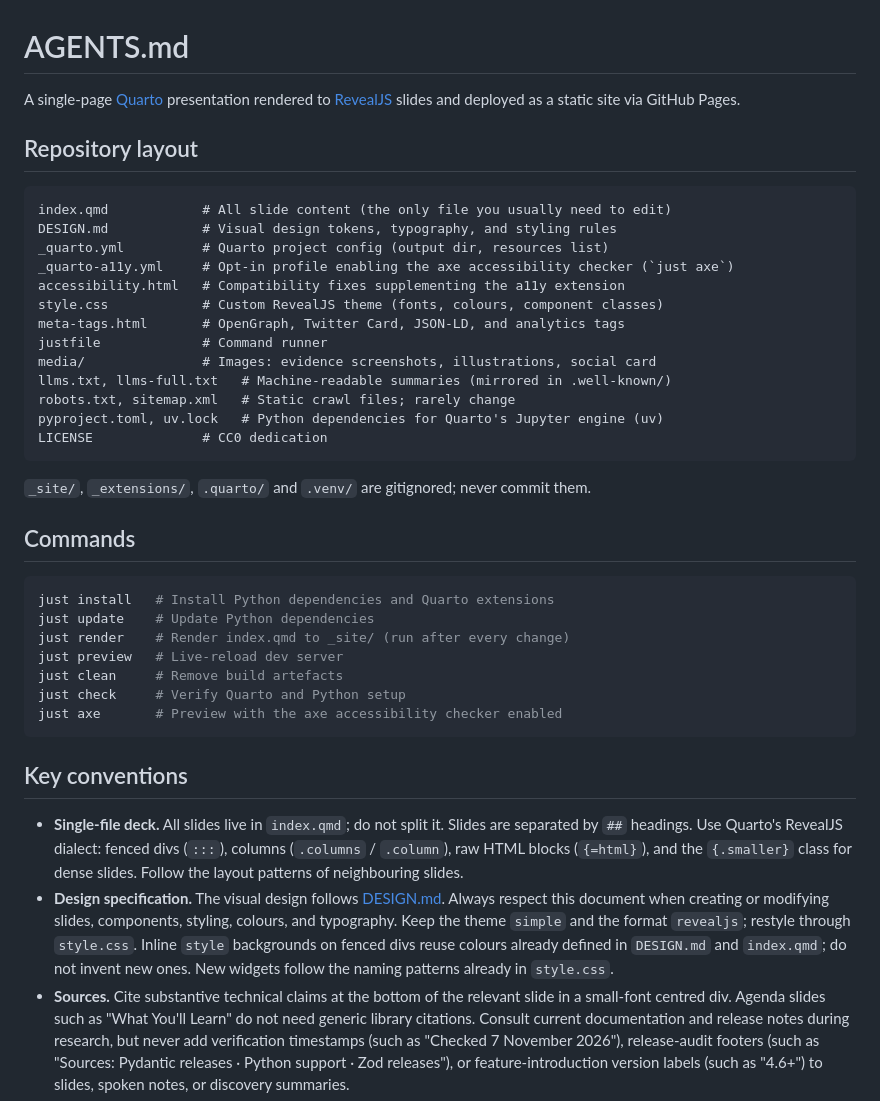
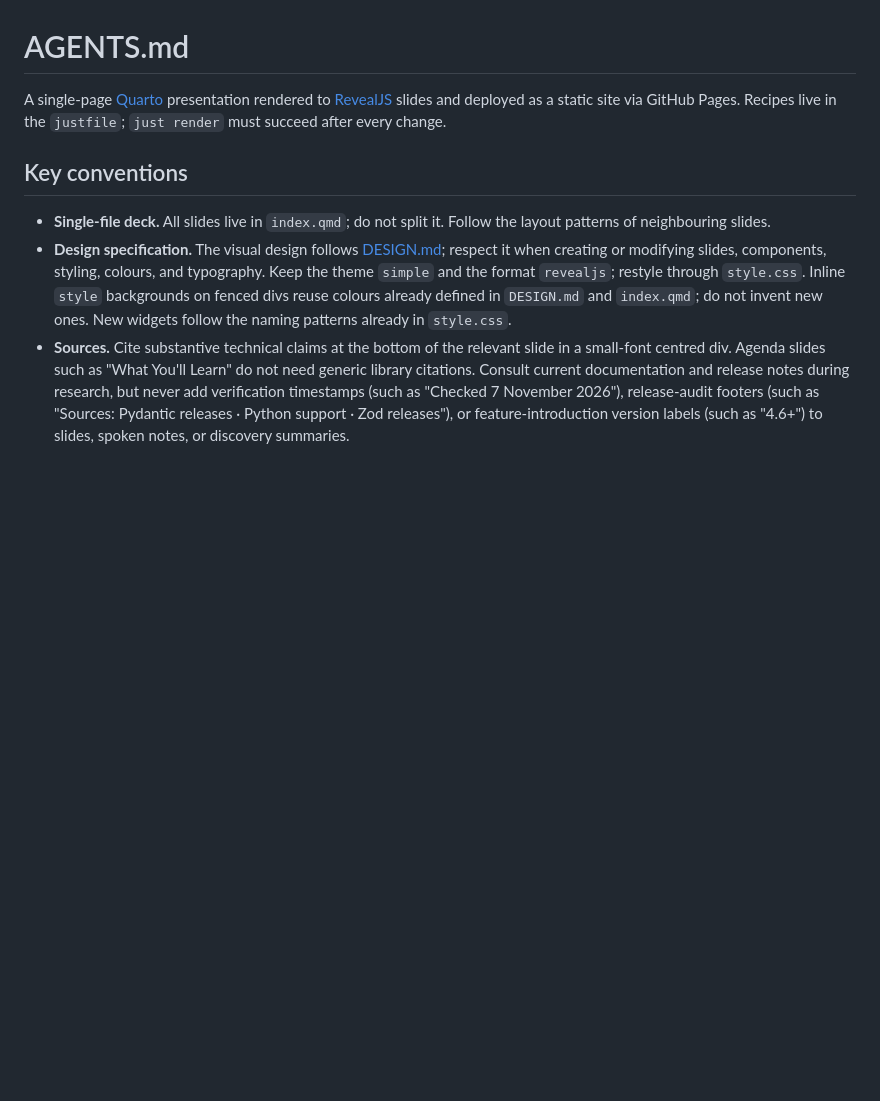
Before and after one commit to IndrajeetPatil/parse-dont-pray, a Markdown page: AGENTS.md, the part around one of its changes. Rendered like a GitHub page; blank space fills up the shorter version.

Commit message:
docs(agents): trim AGENTS.md for capable models
Drop the directory tour, the restated just recipes, the gitignore and
Dependabot notes, the generic flat-structure rule and the duplicated
skill table; point to the accessibility skill once by path. Note that
Mermaid chunks keep their chunk-level eval: true, which the
no-code-execution rule otherwise contradicts.

````diff
--- a/AGENTS.md
+++ b/AGENTS.md
@@ -2,50 +2,15 @@
 
 A single-page [Quarto](https://quarto.org/) presentation rendered to
 [RevealJS](https://revealjs.com/) slides and deployed as a static site via
-GitHub Pages.
-
-## Repository layout
-
-```text
-index.qmd            # All slide content (the only file you usually need to edit)
-DESIGN.md            # Visual design tokens, typography, and styling rules
-_quarto.yml          # Quarto project config (output dir, resources list)
-_quarto-a11y.yml     # Opt-in profile enabling the axe accessibility checker (`just axe`)
-accessibility.html   # Compatibility fixes supplementing the a11y extension
-style.css            # Custom RevealJS theme (fonts, colours, component classes)
-meta-tags.html       # OpenGraph, Twitter Card, JSON-LD, and analytics tags
-justfile             # Command runner
-media/               # Images: evidence screenshots, illustrations, social card
-llms.txt, llms-full.txt   # Machine-readable summaries (mirrored in .well-known/)
-robots.txt, sitemap.xml   # Static crawl files; rarely change
-pyproject.toml, uv.lock   # Python dependencies for Quarto's Jupyter engine (uv)
-LICENSE              # CC0 dedication
-```
-
-`_site/`, `_extensions/`, `.quarto/` and `.venv/` are gitignored; never commit
-them.
-
-## Commands
-
-```bash
-just install   # Install Python dependencies and Quarto extensions
-just update    # Update Python dependencies
-just render    # Render index.qmd to _site/ (run after every change)
-just preview   # Live-reload dev server
-just clean     # Remove build artefacts
-just check     # Verify Quarto and Python setup
-just axe       # Preview with the axe accessibility checker enabled
-```
+GitHub Pages. Recipes live in the `justfile`; `just render` must succeed after
+every change.
 
 ## Key conventions
 
-- **Single-file deck.** All slides live in `index.qmd`; do not split it. Slides
-  are separated by `##` headings. Use Quarto's RevealJS dialect: fenced divs
-  (`:::`), columns (`.columns` / `.column`), raw HTML blocks (`{=html}`), and
-  the `{.smaller}` class for dense slides. Follow the layout patterns of
-  neighbouring slides.
-- **Design specification.** The visual design follows [DESIGN.md](DESIGN.md).
-  Always respect this document when creating or modifying slides, components,
+- **Single-file deck.** All slides live in `index.qmd`; do not split it. Follow
+  the layout patterns of neighbouring slides.
+- **Design specification.** The visual design follows [DESIGN.md](DESIGN.md);
+  respect it when creating or modifying slides, components,
   styling, colours, and typography. Keep the theme `simple` and the format
   `revealjs`; restyle through `style.css`. Inline `style` backgrounds on fenced
   divs reuse colours already defined in `DESIGN.md` and `index.qmd`; do not
````
Also changed, not shown: other parts of AGENTS.md (+6 -13 lines).
